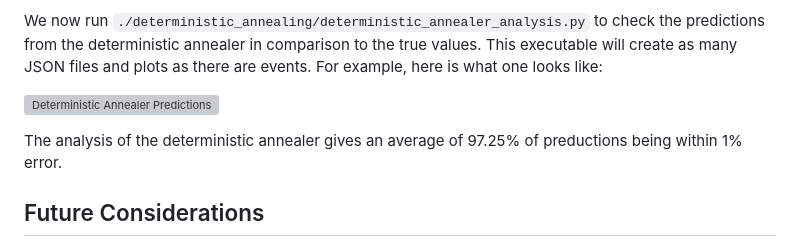
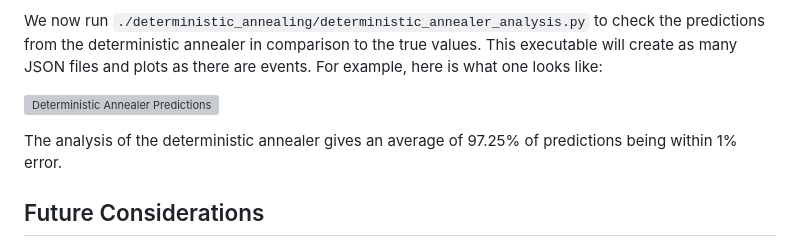
Before and after one commit to ralphrazzouk/pvid, a Markdown page: README.md, the part around the change. Rendered like a GitHub page; grey boxes are pictures that could not be loaded.

Commit message:
(#5) Update README.md

```diff
--- a/README.md
+++ b/README.md
@@ -339,7 +339,7 @@ We now run `./deterministic_annealing/deterministic_annealer_analysis.py` to che
 
 ![Deterministic Annealer Predictions](./deterministic_annealing/test/set1/plots/annealer_comparison_1.png)
 
-The analysis of the deterministic annealer gives an average of 97.25% of preductions being within 1% error.
+The analysis of the deterministic annealer gives an average of 97.25% of predictions being within 1% error.
 
 ## Future Considerations
 
```
